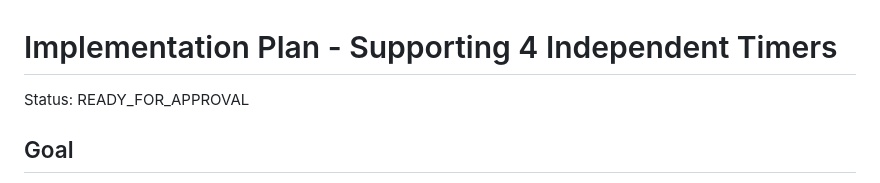
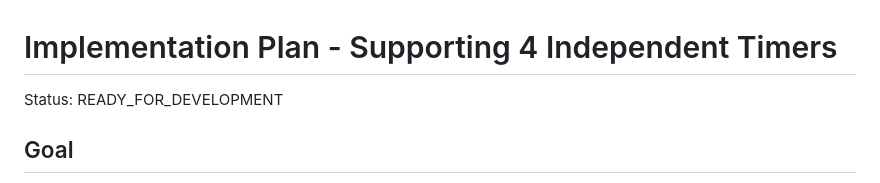
Before and after one commit to Binary-Hut/practice-timer, a Markdown page: .ai/tasks/14-right-now-there-is-just-one-timer-i-want-4-equal.md, the part around the change. Rendered like a GitHub page.

Commit message:
Approve task plan for development

```diff
--- a/.ai/tasks/14-right-now-there-is-just-one-timer-i-want-4-equal.md
+++ b/.ai/tasks/14-right-now-there-is-just-one-timer-i-want-4-equal.md
@@ -1,6 +1,6 @@
 # Implementation Plan - Supporting 4 Independent Timers
 
-Status: READY_FOR_APPROVAL
+Status: READY_FOR_DEVELOPMENT
 
 ## Goal
 Update the `practice-timer` application to display 4 independent, equally sized timers on the same page. Each timer must retain the full functionality of the current single timer (preset selection, start/pause/stop/reset, countdown display, audible notification).
```
